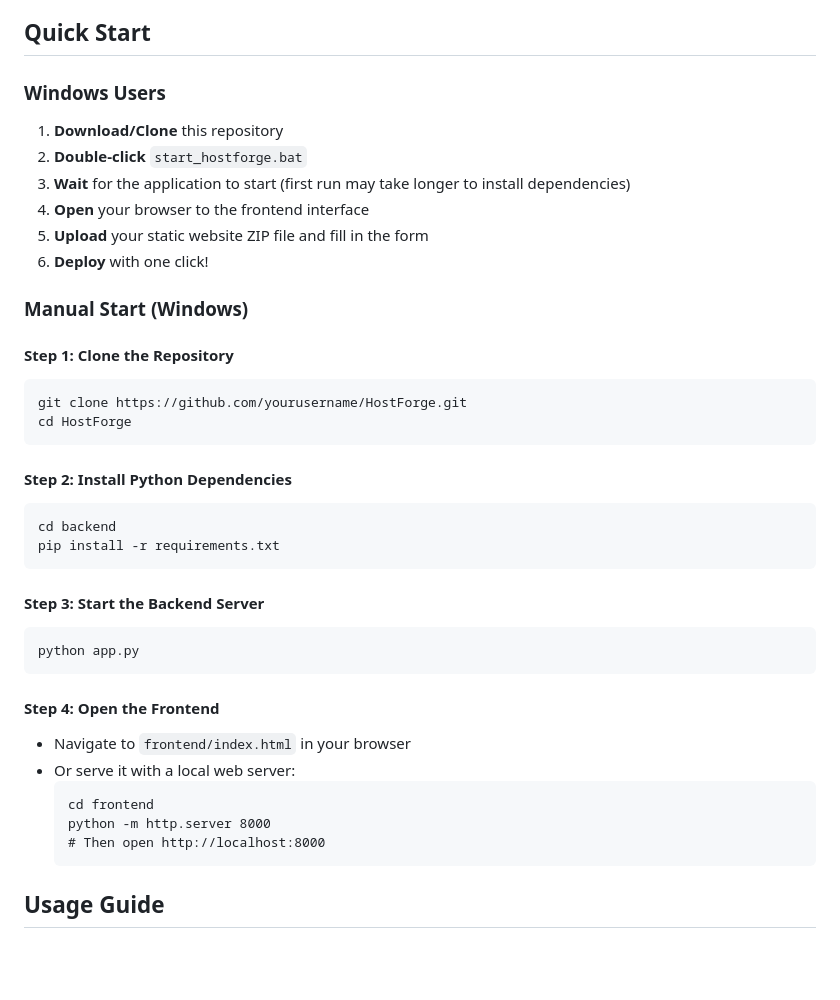
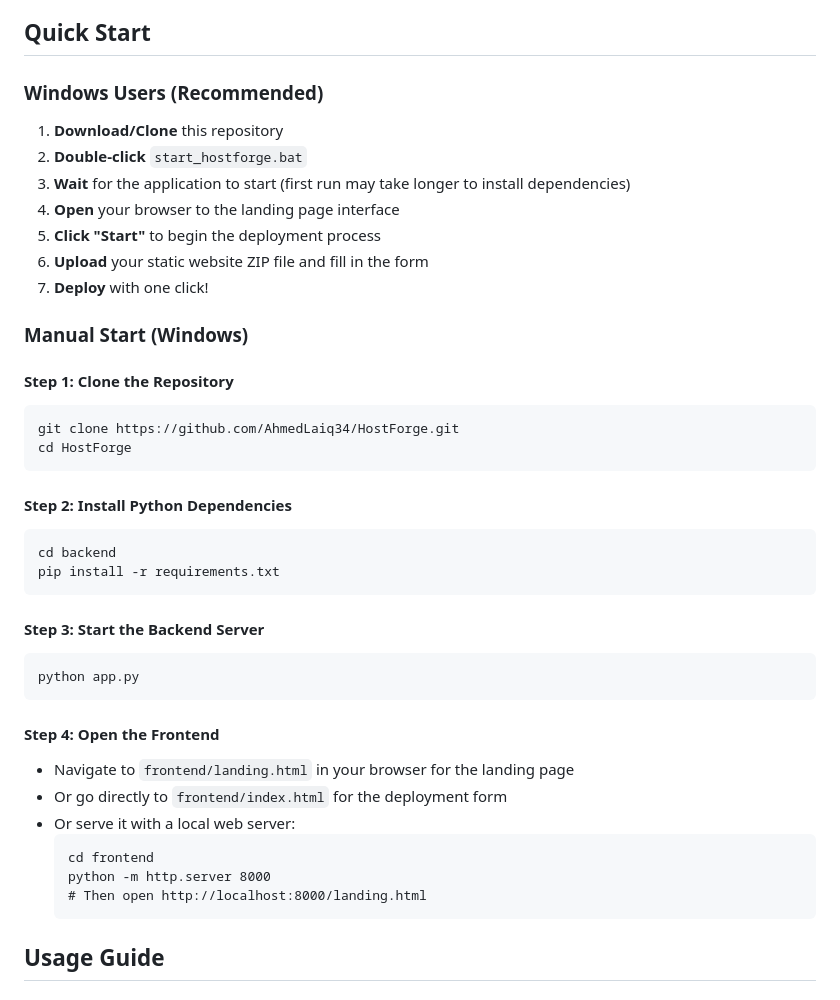
Before and after one commit to AhmedLaiq34/HostForge, a Markdown page: README.md, the part around one of its changes. Drawn GitHub-style; blank space fills up the shorter version.

````diff
--- a/README.md
+++ b/README.md
@@ -85,19 +98,20 @@ HostForge/
 
 ## Quick Start
 
-### Windows Users
+### Windows Users (Recommended)
 1. **Download/Clone** this repository
 2. **Double-click** `start_hostforge.bat`
 3. **Wait** for the application to start (first run may take longer to install dependencies)
-4. **Open** your browser to the frontend interface
-5. **Upload** your static website ZIP file and fill in the form
-6. **Deploy** with one click!
+4. **Open** your browser to the landing page interface
+5. **Click "Start"** to begin the deployment process
+6. **Upload** your static website ZIP file and fill in the form
+7. **Deploy** with one click!
 
 ### Manual Start (Windows)
 
 #### Step 1: Clone the Repository
 ```cmd
-git clone https://github.com/yourusername/HostForge.git
+git clone https://github.com/AhmedLaiq34/HostForge.git
 cd HostForge
 ```
 
@@ -113,12 +127,13 @@ python app.py
 ```
 
 #### Step 4: Open the Frontend
-- Navigate to `frontend/index.html` in your browser
+- Navigate to `frontend/landing.html` in your browser for the landing page
+- Or go directly to `frontend/index.html` for the deployment form
 - Or serve it with a local web server:
   ```cmd
   cd frontend
   python -m http.server 8000
-  # Then open http://localhost:8000
+  # Then open http://localhost:8000/landing.html
   ```
 
 ## Usage Guide
````
Also changed, not shown: other parts of README.md (+49 -28 lines).
